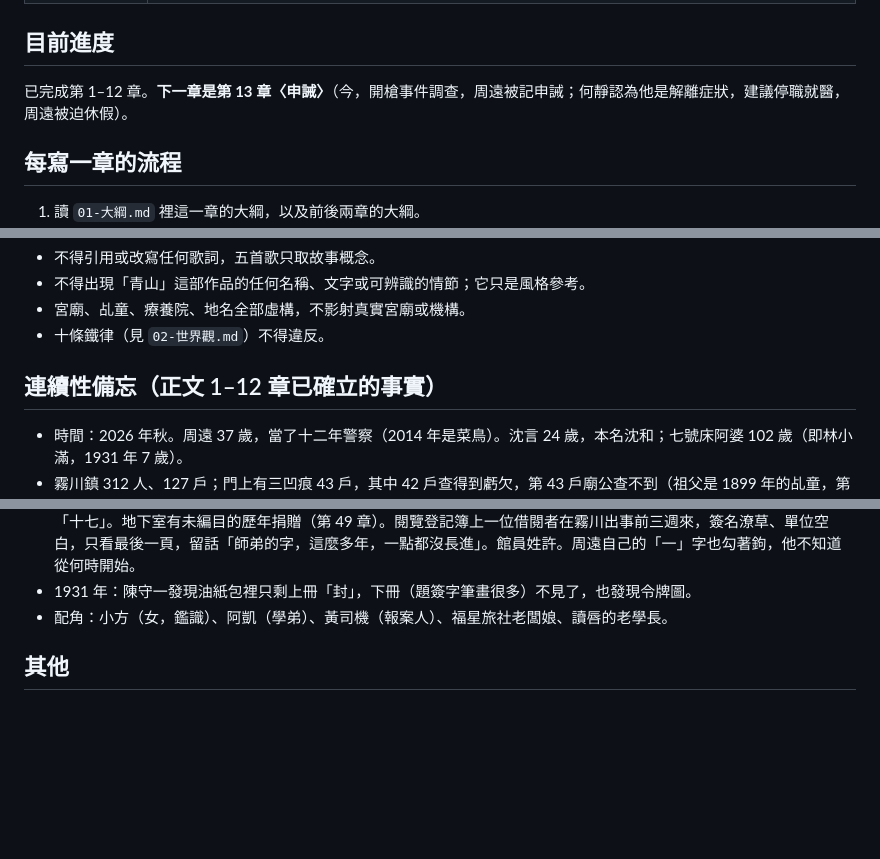
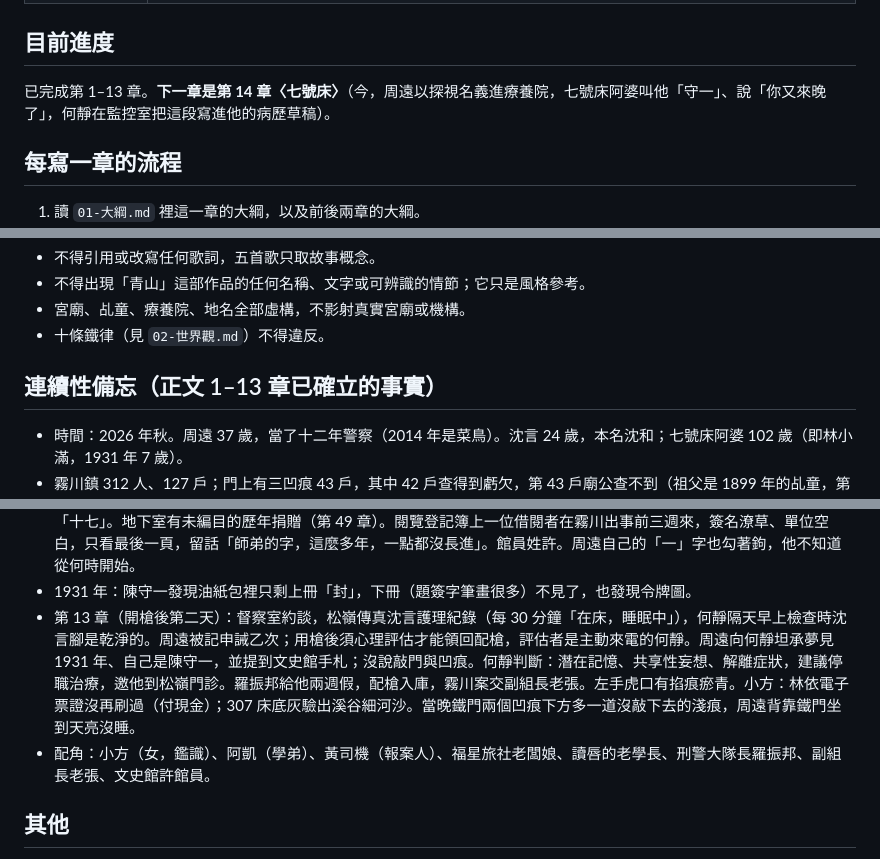
Before and after one commit to virus11456/ghost, a Markdown page: CLAUDE.md, 3 parts joined by grey strips. Drawn GitHub-style; blank space fills up the shorter version.

Commit message:
第13章 申誡
Co-Authored-By: Claude Opus 5.5 <noreply@anthropic.com>
Claude-Session: https://claude.ai/code/session_01Hg3KEq89FsbEV4HQAuwt3b

```diff
--- a/CLAUDE.md
+++ b/CLAUDE.md
@@ -17,7 +17,7 @@
 
 ## 目前進度
 
-已完成第 1–12 章。**下一章是第 13 章〈申誡〉**（今，開槍事件調查，周遠被記申誡；何靜認為他是解離症狀，建議停職就醫，周遠被迫休假）。
+已完成第 1–13 章。**下一章是第 14 章〈七號床〉**（今，周遠以探視名義進療養院，七號床阿婆叫他「守一」、說「你又來晚了」，何靜在監控室把這段寫進他的病歷草稿）。
 
 ## 每寫一章的流程
 
@@ -53,7 +53,7 @@
 - 宮廟、乩童、療養院、地名全部虛構，不影射真實宮廟或機構。
 - 十條鐵律（見 `02-世界觀.md`）不得違反。
 
-## 連續性備忘（正文 1–12 章已確立的事實）
+## 連續性備忘（正文 1–13 章已確立的事實）
 
 - 時間：2026 年秋。周遠 37 歲，當了十二年警察（2014 年是菜鳥）。沈言 24 歲，本名沈和；七號床阿婆 102 歲（即林小滿，1931 年 7 歲）。
 - 霧川鎮 312 人、127 戶；門上有三凹痕 43 戶，其中 42 戶查得到虧欠，第 43 戶廟公查不到（祖父是 1899 年的乩童，第 38 章揭曉）。
@@ -69,7 +69,8 @@
 - 手札最後一頁「此物不能殺，只能葬；葬需三人」是陳守一補寫的（筆跡不同），葛青崖死前才知道不能殺。第 12 章寫手札時要照這個處理。
 - 第 12 章：開槍隔天早上周遠在 307 走廊醒來、臉上有淚；督察室約他「明天早上九點」說明開槍（第 13 章）。縣文史館（紅磚樓）館藏 D-0447〈葛青崖手札（殘本）一冊〉，封面題簽「封」；內有符、封鎮名單（丁酉年大坑口井、辛丑年霧川渡河、戊申年鹽埕井）、封法；寫到一半停在「凡封，皆有期。期滿，」，其後空白，最後一頁是陳守一的字（「一」字收尾勾小鉤）。封底夾層一張棉紙畫令牌，篆書「巡夜」。捐贈書：民國七十六年、捐贈人陳守一、地址電話空白、年齡欄「十七」。地下室有未編目的歷年捐贈（第 49 章）。閱覽登記簿上一位借閱者在霧川出事前三週來，簽名潦草、單位空白，只看最後一頁，留話「師弟的字，這麼多年，一點都沒長進」。館員姓許。周遠自己的「一」字也勾著鉤，他不知道從何時開始。
 - 1931 年：陳守一發現油紙包裡只剩上冊「封」，下冊（題簽字筆畫很多）不見了，也發現令牌圖。
-- 配角：小方（女，鑑識）、阿凱（學弟）、黃司機（報案人）、福星旅社老闆娘、讀唇的老學長。
+- 第 13 章（開槍後第二天）：督察室約談，松嶺傳真沈言護理紀錄（每 30 分鐘「在床，睡眠中」），何靜隔天早上檢查時沈言腳是乾淨的。周遠被記申誡乙次；用槍後須心理評估才能領回配槍，評估者是主動來電的何靜。周遠向何靜坦承夢見 1931 年、自己是陳守一，並提到文史館手札；沒說敲門與凹痕。何靜判斷：潛在記憶、共享性妄想、解離症狀，建議停職治療，邀他到松嶺門診。羅振邦給他兩週假，配槍入庫，霧川案交副組長老張。左手虎口有掐痕瘀青。小方：林依電子票證沒再刷過（付現金）；307 床底灰驗出溪谷細河沙。當晚鐵門兩個凹痕下方多一道沒敲下去的淺痕，周遠背靠鐵門坐到天亮沒睡。
+- 配角：小方（女，鑑識）、阿凱（學弟）、黃司機（報案人）、福星旅社老闆娘、讀唇的老學長、刑警大隊長羅振邦、副組長老張、文史館許館員。
 
 ## 其他
 
```
Also changed, not shown: 01-大綱.md (+7 -3 lines), 正文/13-申誡.md (added, +219 -0 lines).
